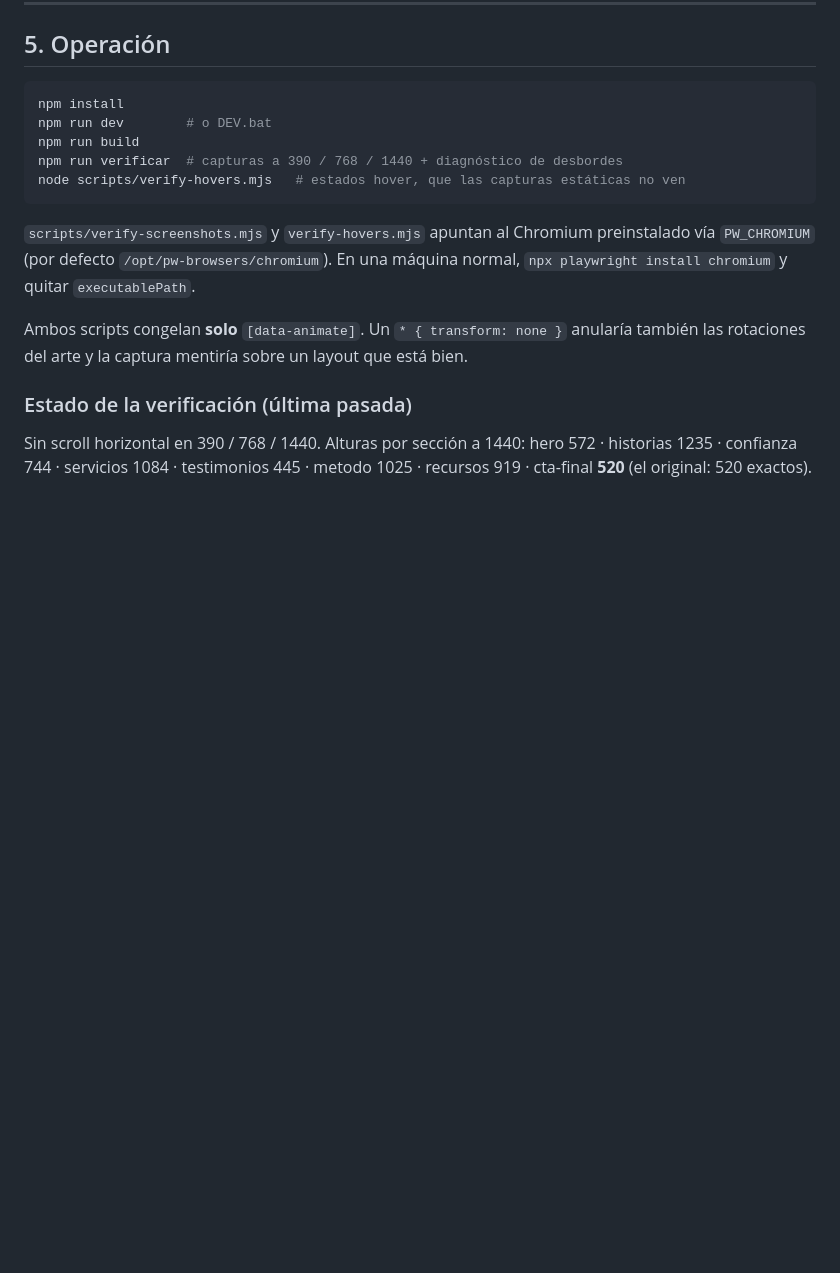
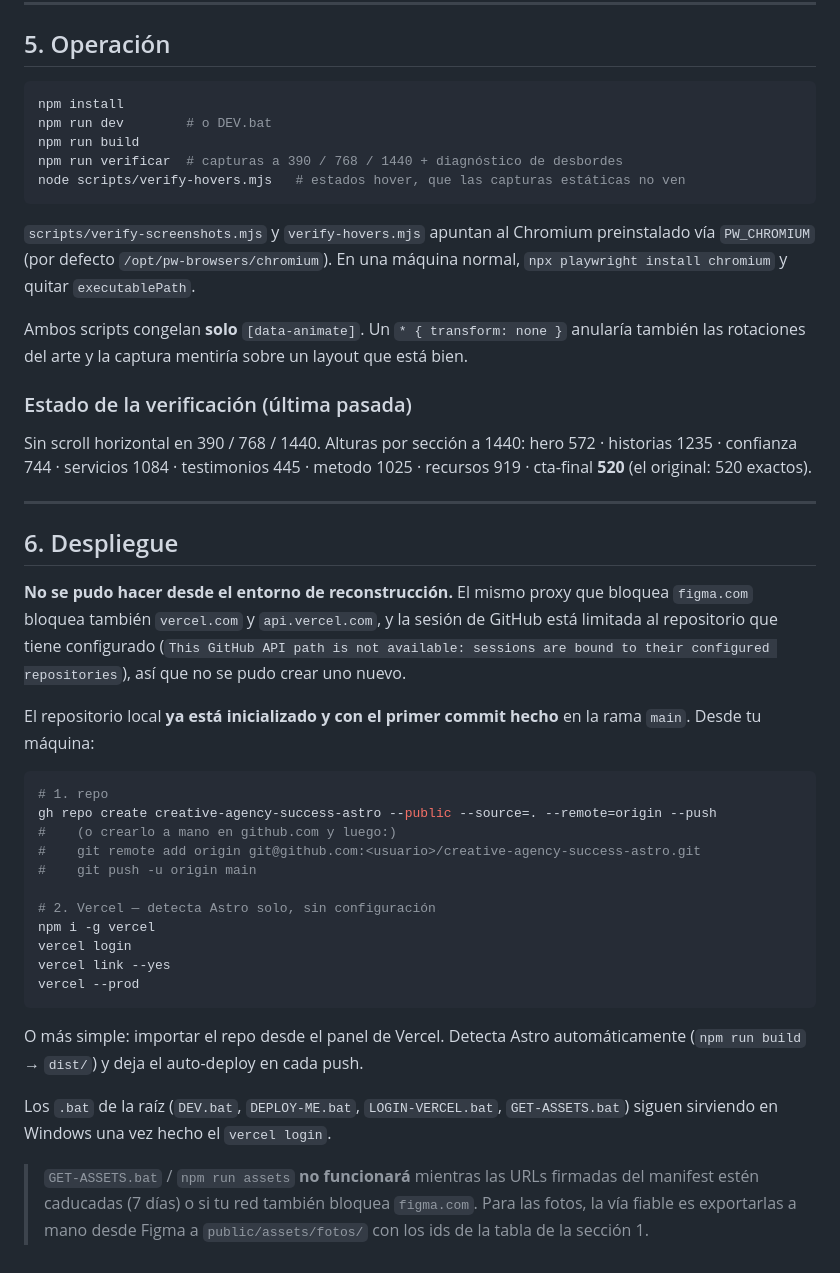
Before and after one commit to kidary123/creative-agency-success-astro, a Markdown page: HANDOVER.md, the part around the change. Drawn GitHub-style; blank space fills up the shorter version.

Commit message:
Añade la situación de despliegue al HANDOVER
Co-Authored-By: Claude Opus 5 <noreply@anthropic.com>
Claude-Session: https://claude.ai/code/session_01CdnymEHuGsmQx5w8C3iapv

````diff
--- a/HANDOVER.md
+++ b/HANDOVER.md
@@ -260,3 +260,41 @@ que está bien.
 Sin scroll horizontal en 390 / 768 / 1440. Alturas por sección a 1440:
 hero 572 · historias 1235 · confianza 744 · servicios 1084 · testimonios 445 ·
 metodo 1025 · recursos 919 · cta-final **520** (el original: 520 exactos).
+
+---
+
+## 6. Despliegue
+
+**No se pudo hacer desde el entorno de reconstrucción.** El mismo proxy que
+bloquea `figma.com` bloquea también `vercel.com` y `api.vercel.com`, y la
+sesión de GitHub está limitada al repositorio que tiene configurado
+(`This GitHub API path is not available: sessions are bound to their configured
+repositories`), así que no se pudo crear uno nuevo.
+
+El repositorio local **ya está inicializado y con el primer commit hecho** en la
+rama `main`. Desde tu máquina:
+
+```bash
+# 1. repo
+gh repo create creative-agency-success-astro --public --source=. --remote=origin --push
+#    (o crearlo a mano en github.com y luego:)
+#    git remote add origin git@github.com:<usuario>/creative-agency-success-astro.git
+#    git push -u origin main
+
+# 2. Vercel — detecta Astro solo, sin configuración
+npm i -g vercel
+vercel login
+vercel link --yes
+vercel --prod
+```
+
+O más simple: importar el repo desde el panel de Vercel. Detecta Astro
+automáticamente (`npm run build` → `dist/`) y deja el auto-deploy en cada push.
+
+Los `.bat` de la raíz (`DEV.bat`, `DEPLOY-ME.bat`, `LOGIN-VERCEL.bat`,
+`GET-ASSETS.bat`) siguen sirviendo en Windows una vez hecho el `vercel login`.
+
+> `GET-ASSETS.bat` / `npm run assets` **no funcionará** mientras las URLs
+> firmadas del manifest estén caducadas (7 días) o si tu red también bloquea
+> `figma.com`. Para las fotos, la vía fiable es exportarlas a mano desde Figma
+> a `public/assets/fotos/` con los ids de la tabla de la sección 1.
````
